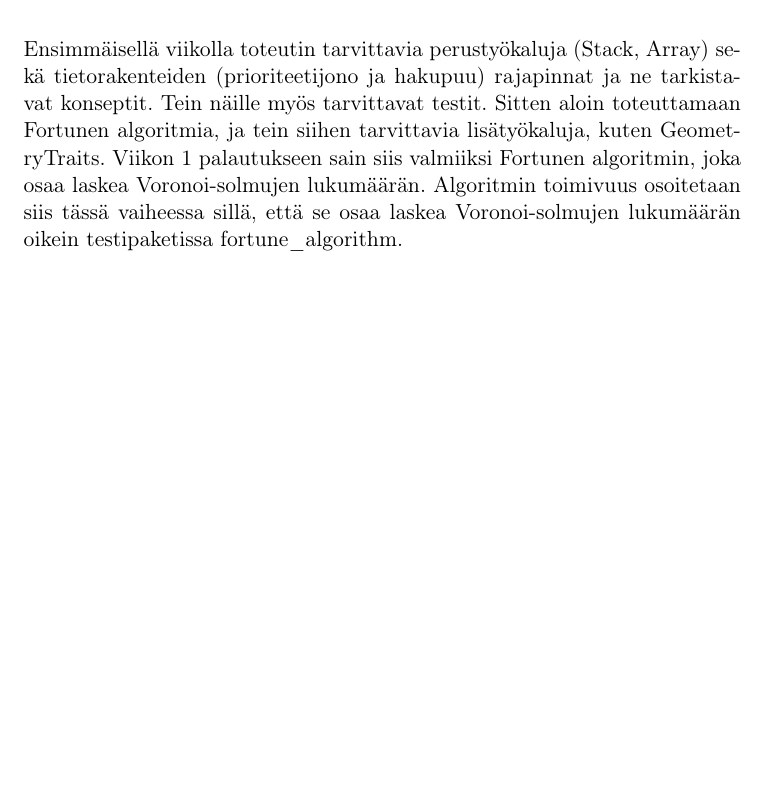
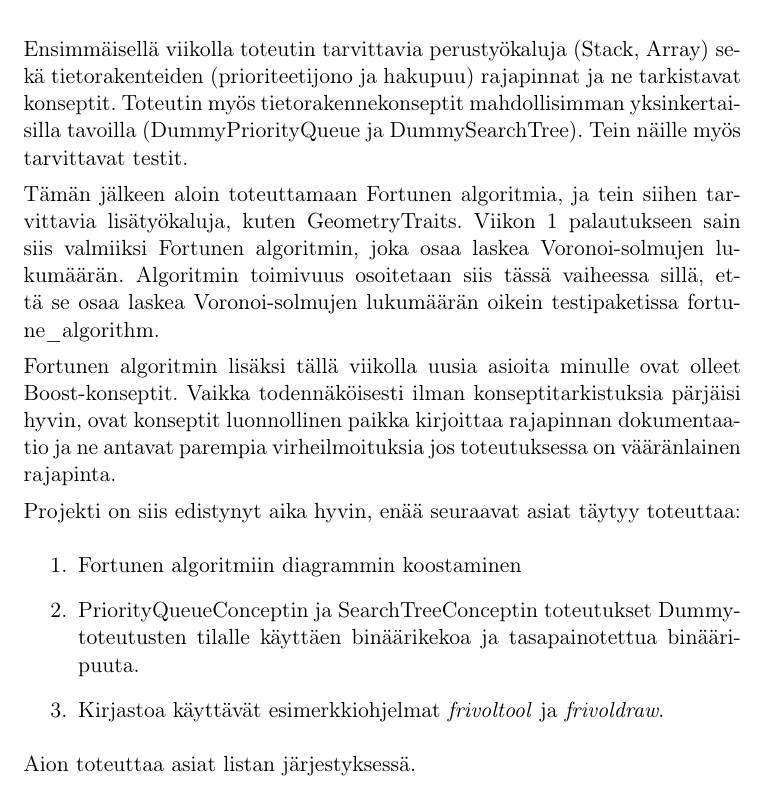
Before and after one commit to ttalvitie/frivol, a LaTeX document (doc/tiralabra/viikkoraportti1.tex): part of the page, cut so that both start at the same text, the shorter picture padded with empty space. The pictures show the PDF file doc/tiralabra/viikkoraportti1.pdf that the author committed with the source.

Commit message:
Tiralabra: Lisää asiaa viikkoraporttiin.

```diff
--- a/doc/tiralabra/viikkoraportti1.tex
+++ b/doc/tiralabra/viikkoraportti1.tex
@@ -15,6 +15,20 @@
 \begin{document}
 \maketitle
 
-Ensimmäisellä viikolla toteutin tarvittavia perustyökaluja (Stack, Array) sekä tietorakenteiden (prioriteetijono ja hakupuu) rajapinnat ja ne tarkistavat konseptit. Tein näille myös tarvittavat testit. Sitten aloin toteuttamaan Fortunen algoritmia, ja tein siihen tarvittavia lisätyökaluja, kuten GeometryTraits. Viikon 1 palautukseen sain siis valmiiksi Fortunen algoritmin, joka osaa laskea Voronoi-solmujen lukumäärän. Algoritmin toimivuus osoitetaan siis tässä vaiheessa sillä, että se osaa laskea Voronoi-solmujen lukumäärän oikein testipaketissa fortune\_algorithm.
+Ensimmäisellä viikolla toteutin tarvittavia perustyökaluja (Stack, Array) sekä tietorakenteiden (prioriteetijono ja hakupuu) rajapinnat ja ne tarkistavat konseptit. Toteutin myös tietorakennekonseptit mahdollisimman yksinkertaisilla tavoilla (DummyPriorityQueue ja DummySearchTree). Tein näille myös tarvittavat testit.
+
+Tämän jälkeen aloin toteuttamaan Fortunen algoritmia, ja tein siihen tarvittavia lisätyökaluja, kuten GeometryTraits. Viikon 1 palautukseen sain siis valmiiksi Fortunen algoritmin, joka osaa laskea Voronoi-solmujen lukumäärän. Algoritmin toimivuus osoitetaan siis tässä vaiheessa sillä, että se osaa laskea Voronoi-solmujen lukumäärän oikein testipaketissa fortune\_algorithm.
+
+Fortunen algoritmin lisäksi tällä viikolla uusia asioita minulle ovat olleet Boost-konseptit. Vaikka todennäköisesti ilman konseptitarkistuksia pärjäisi hyvin, ovat konseptit luonnollinen paikka kirjoittaa rajapinnan dokumentaatio ja ne antavat parempia virheilmoituksia jos toteutuksessa on vääränlainen rajapinta.
+
+Projekti on siis edistynyt aika hyvin, enää seuraavat asiat täytyy toteuttaa:
+\begin{enumerate}
+\item Fortunen algoritmiin diagrammin koostaminen
+\item PriorityQueueConceptin ja SearchTreeConceptin toteutukset Dummy-toteutusten tilalle käyttäen binäärikekoa ja tasapainotettua binääripuuta.
+\item Kirjastoa käyttävät esimerkkiohjelmat \emph{frivoltool} ja \emph{frivoldraw}.
+\end{enumerate}
+Aion toteuttaa asiat listan järjestyksessä.
+
+
 
 \end{document}
```
Also changed, not shown: doc/tiralabra/maarittelydokumentti.pdf, doc/tiralabra/refman.pdf, doc/tiralabra/viikkoraportti1.pdf.
